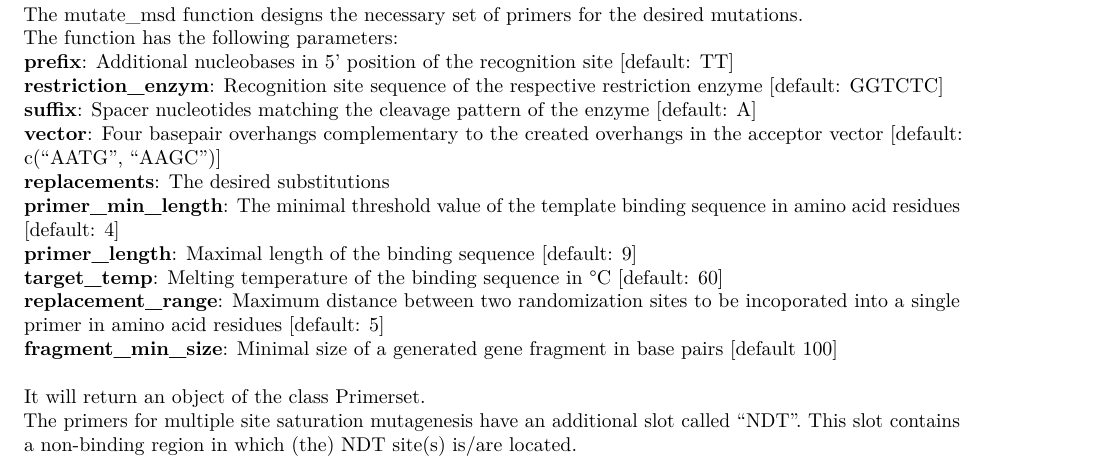
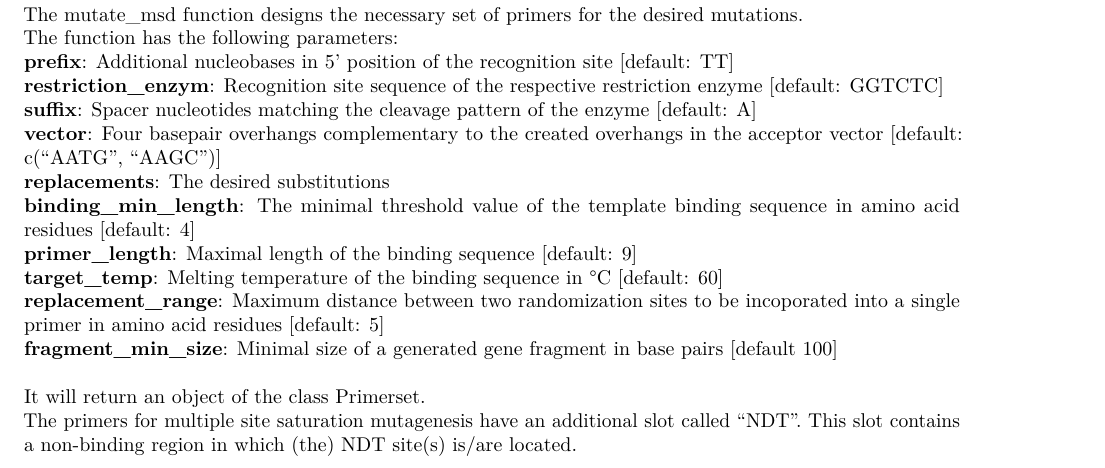
Before and after one commit to ipb-halle/GoldenMutagenesis, an R Markdown document (vignettes/MSD.Rmd): part of page 2 of 3, cut so that both start at the same text. Rendered offline with R 4.5, knitr and Pandoc, then LaTeX, with nearby package versions; some code elsewhere in the file could not run offline.

Commit message:
Modified msd vignettes and added user notebook

```diff
--- a/vignettes/MSD.Rmd
+++ b/vignettes/MSD.Rmd
@@ -86,7 +86,7 @@ The function has the following parameters:\
 **suffix**: Spacer nucleotides matching the cleavage pattern of the enzyme [default: A]\
 **vector**: Four basepair overhangs complementary to the created overhangs in the acceptor vector  [default: c("AATG", "AAGC")]\
 **replacements**: The desired substitutions\
-**primer_min_length**: The minimal threshold value of the template binding sequence in amino acid residues [default: 4]\
+**binding_min_length**: The minimal threshold value of the template binding sequence in amino acid residues [default: 4]\
 **primer_length**: Maximal length of the binding sequence [default: 9]\
 **target_temp**: Melting temperature of the binding sequence in °C [default: 60]\
 **replacement_range**: Maximum distance between two randomization sites to be incoporated into a single primer in amino acid residues [default: 5]\
```
Also changed, not shown: vignettes/MSD2.Rmd (+1 -1 lines), 2 other files.
